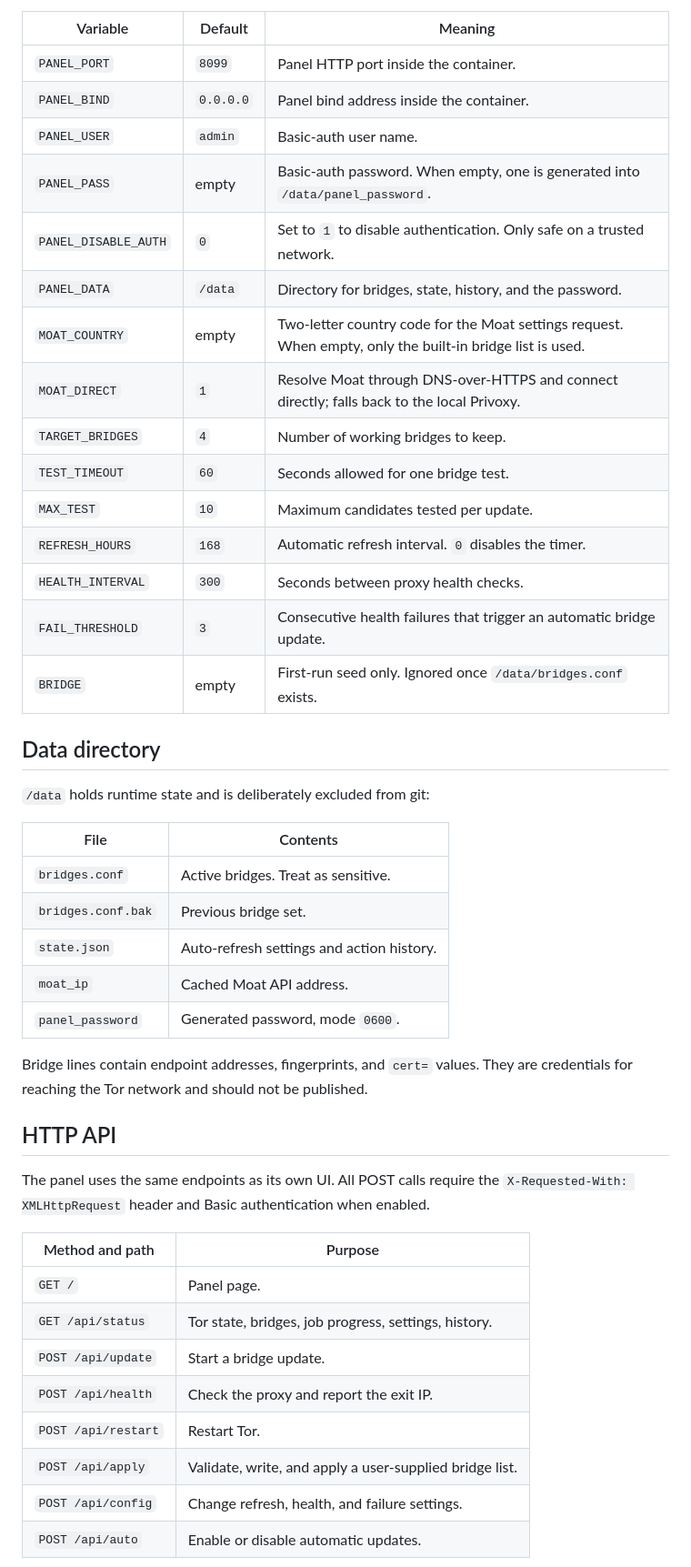
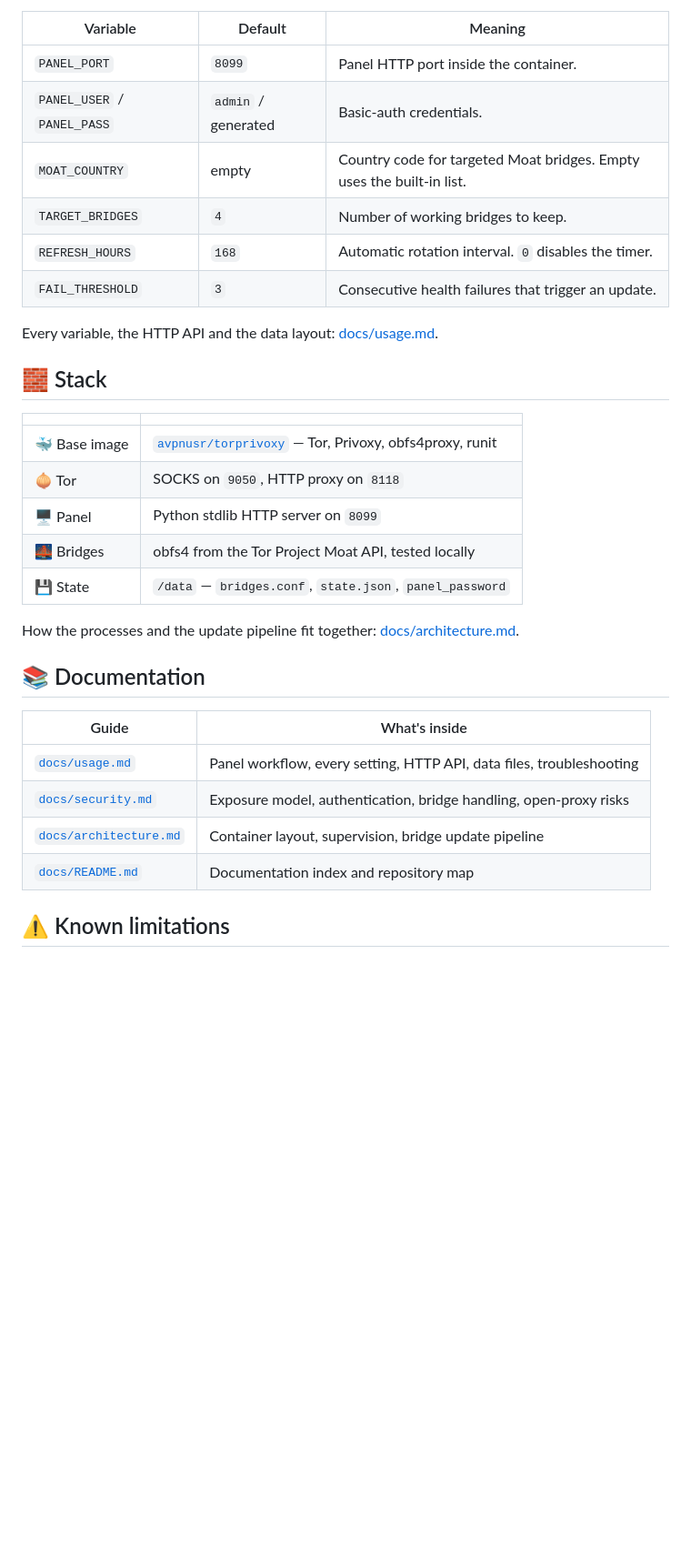
Before and after one commit to yeswolf/torproxy-panel, a Markdown page: README.md, the part around one of its changes. Shown at 91% size. Drawn GitHub-style; blank space fills up the shorter version.

```diff
--- a/README.md
+++ b/README.md
@@ -69,49 +69,35 @@ example; the table lists every option the panel reads.
 | Variable | Default | Meaning |
 |---|---|---|
 | `PANEL_PORT` | `8099` | Panel HTTP port inside the container. |
-| `PANEL_BIND` | `0.0.0.0` | Panel bind address inside the container. |
-| `PANEL_USER` | `admin` | Basic-auth user name. |
-| `PANEL_PASS` | empty | Basic-auth password. When empty, one is generated into `/data/panel_password`. |
-| `PANEL_DISABLE_AUTH` | `0` | Set to `1` to disable authentication. Only safe on a trusted network. |
-| `PANEL_DATA` | `/data` | Directory for bridges, state, history, and the password. |
-| `MOAT_COUNTRY` | empty | Two-letter country code for the Moat settings request. When empty, only the built-in bridge list is used. |
-| `MOAT_DIRECT` | `1` | Resolve Moat through DNS-over-HTTPS and connect directly; falls back to the local Privoxy. |
+| `PANEL_USER` / `PANEL_PASS` | `admin` / generated | Basic-auth credentials. |
+| `MOAT_COUNTRY` | empty | Country code for targeted Moat bridges. Empty uses the built-in list. |
 | `TARGET_BRIDGES` | `4` | Number of working bridges to keep. |
-| `TEST_TIMEOUT` | `60` | Seconds allowed for one bridge test. |
-| `MAX_TEST` | `10` | Maximum candidates tested per update. |
-| `REFRESH_HOURS` | `168` | Automatic refresh interval. `0` disables the timer. |
-| `HEALTH_INTERVAL` | `300` | Seconds between proxy health checks. |
-| `FAIL_THRESHOLD` | `3` | Consecutive health failures that trigger an automatic bridge update. |
-| `BRIDGE` | empty | First-run seed only. Ignored once `/data/bridges.conf` exists. |
+| `REFRESH_HOURS` | `168` | Automatic rotation interval. `0` disables the timer. |
+| `FAIL_THRESHOLD` | `3` | Consecutive health failures that trigger an update. |
 
-## Data directory
+Every variable, the HTTP API and the data layout: [docs/usage.md](docs/usage.md).
 
-`/data` holds runtime state and is deliberately excluded from git:
+## 🧱 Stack
 
-| File | Contents |
+|  |  |
 |---|---|
-| `bridges.conf` | Active bridges. Treat as sensitive. |
-| `bridges.conf.bak` | Previous bridge set. |
-| `state.json` | Auto-refresh settings and action history. |
-| `moat_ip` | Cached Moat API address. |
-| `panel_password` | Generated password, mode `0600`. |
+| 🐳 Base image | [`avpnusr/torprivoxy`](https://hub.docker.com/r/avpnusr/torprivoxy) — Tor, Privoxy, obfs4proxy, runit |
+| 🧅 Tor | SOCKS on `9050`, HTTP proxy on `8118` |
+| 🖥️ Panel | Python stdlib HTTP server on `8099` |
+| 🌉 Bridges | obfs4 from the Tor Project Moat API, tested locally |
+| 💾 State | `/data` — `bridges.conf`, `state.json`, `panel_password` |
 
-Bridge lines contain endpoint addresses, fingerprints, and `cert=` values. They
-are credentials for reaching the Tor network and should not be published.
+How the processes and the update pipeline fit together:
+[docs/architecture.md](docs/architecture.md).
 
-## HTTP API
+## 📚 Documentation
 
-The panel uses the same endpoints as its own UI. All POST calls require the
-`X-Requested-With: XMLHttpRequest` header and Basic authentication when enabled.
+| Guide | What's inside |
+|---|---|
+| [`docs/usage.md`](docs/usage.md) | Panel workflow, every setting, HTTP API, data files, troubleshooting |
+| [`docs/security.md`](docs/security.md) | Exposure model, authentication, bridge handling, open-proxy risks |
+| [`docs/architecture.md`](docs/architecture.md) | Container layout, supervision, bridge update pipeline |
+| [`docs/README.md`](docs/README.md) | Documentation index and repository map |
 
-| Method and path | Purpose |
-|---|---|
-| `GET /` | Panel page. |
-| `GET /api/status` | Tor state, bridges, job progress, settings, history. |
-| `POST /api/update` | Start a bridge update. |
-| `POST /api/health` | Check the proxy and report the exit IP. |
-| `POST /api/restart` | Restart Tor. |
-| `POST /api/apply` | Validate, write, and apply a user-supplied bridge list. |
-| `POST /api/config` | Change refresh, health, and failure settings. |
-| `POST /api/auto` | Enable or disable automatic updates. |
+## ⚠️ Known limitations
 
```
Also changed, not shown: other parts of README.md (+61 -72 lines), docs/README.md (added, +34 -0 lines), docs/architecture.md (added, +44 -0 lines), docs/security.md (added, +57 -0 lines), docs/usage.md (added, +118 -0 lines), docs/screenshots/panel.png (added), 2 other files.
